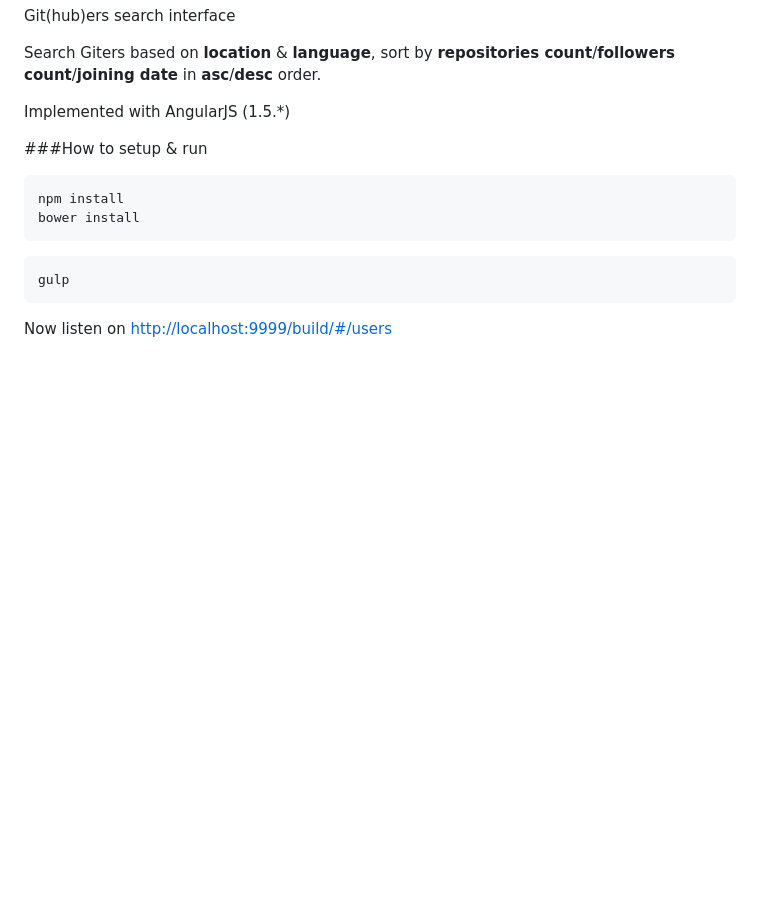
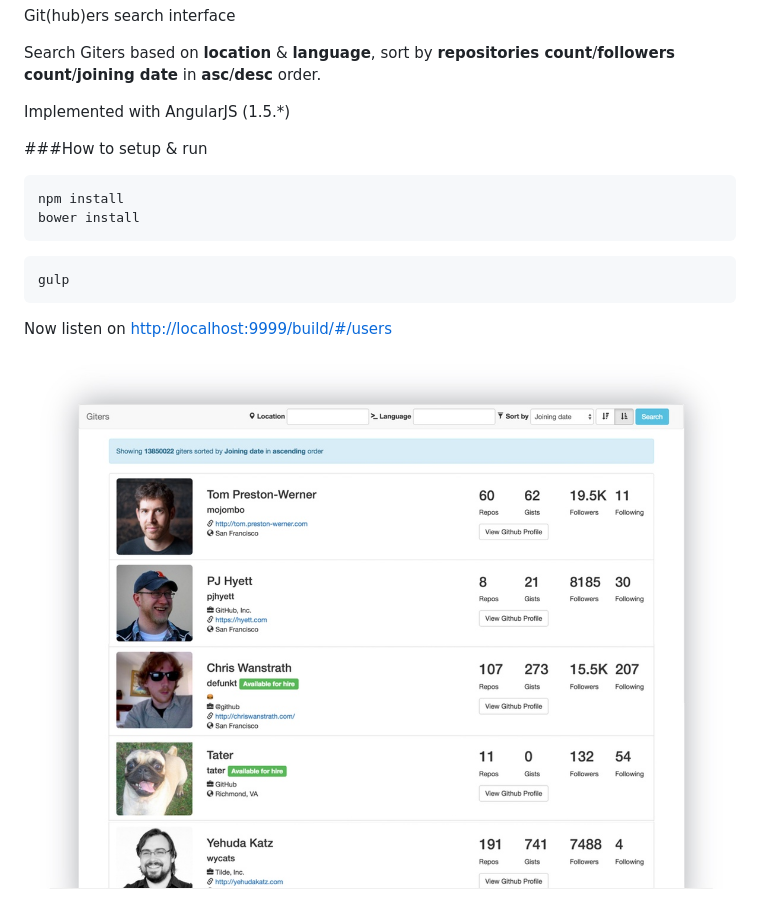
Before and after one commit to Praseetha-KR/giters, a Markdown page: README.md, the part around the change. Rendered like a GitHub page; pictures changed too: screenshot/giters_screenshot.jpg (added); blank space fills up the shorter version.

Commit message:
Add screenshot to readme

````diff
--- a/README.md
+++ b/README.md
@@ -14,3 +14,6 @@ bower install
 gulp
 ```
 Now listen on [http://localhost:9999/build/#/users](http://localhost:9999/build/#/users)
+
+
+![screenshot](screenshot/giters_screenshot.jpg)
````
Also changed, not shown: 1 other file.
